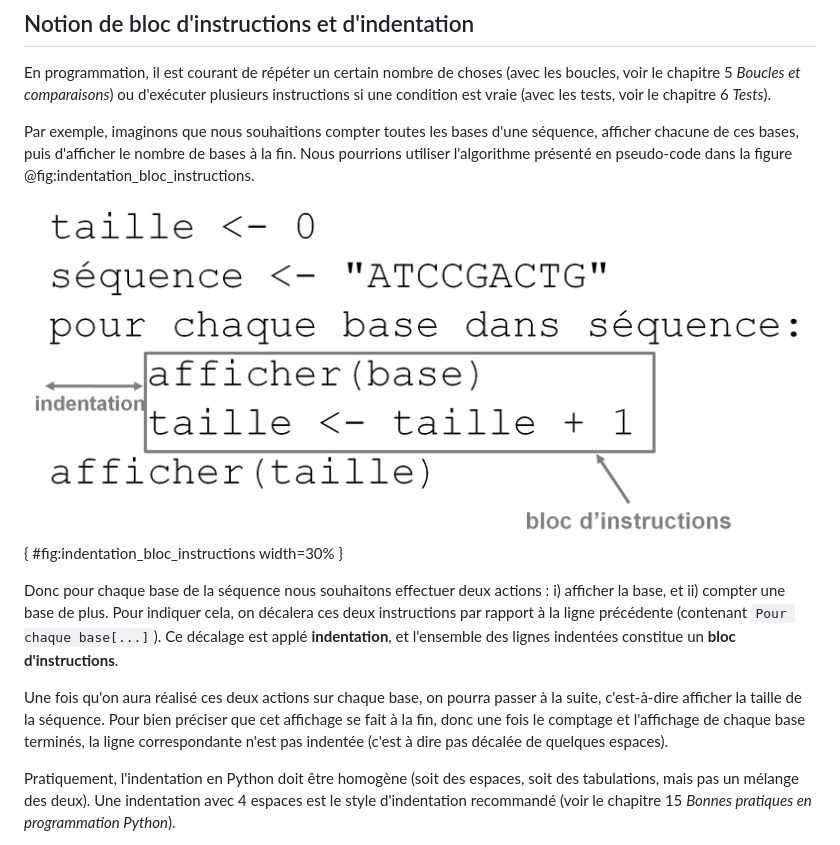
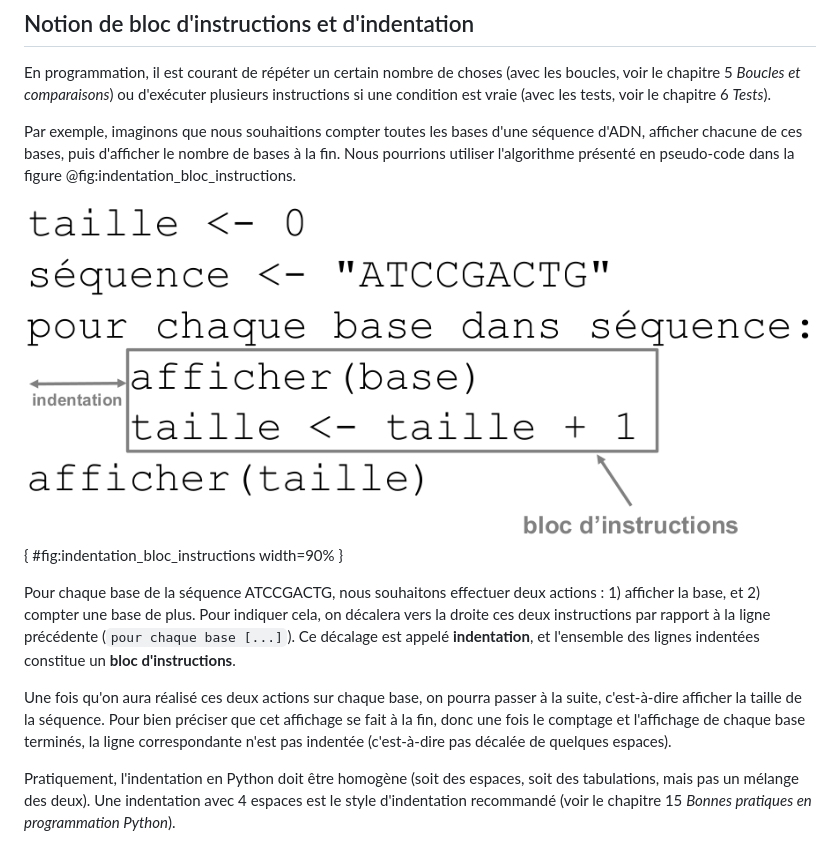
Before and after one commit to bioinfo-prog/cours-python, a Markdown page: 01_introduction.md, the part around the change. Rendered like a GitHub page; pictures changed too: img/indentation_bloc_instructions.png.

Commit message:
Update text and image

```diff
--- a/01_introduction.md
+++ b/01_introduction.md
@@ -176,13 +176,13 @@ close-box-rem
 
 En programmation, il est courant de répéter un certain nombre de choses (avec les boucles, voir le chapitre 5 *Boucles et comparaisons*) ou d'exécuter plusieurs instructions si une condition est vraie (avec les tests, voir le chapitre 6 *Tests*).
 
-Par exemple, imaginons que nous souhaitions compter toutes les bases d'une séquence, afficher chacune de ces bases, puis d'afficher le nombre de bases à la fin. Nous pourrions utiliser l'algorithme présenté en pseudo-code dans la figure @fig:indentation_bloc_instructions.
+Par exemple, imaginons que nous souhaitions compter toutes les bases d'une séquence d'ADN, afficher chacune de ces bases, puis d'afficher le nombre de bases à la fin. Nous pourrions utiliser l'algorithme présenté en pseudo-code dans la figure @fig:indentation_bloc_instructions.
 
-![Notion d'indentation et de bloc d'instructions](img/indentation_bloc_instructions.png "Indentation et bloc d'instructions"){ #fig:indentation_bloc_instructions width=30% }
+![Notion d'indentation et de bloc d'instructions](img/indentation_bloc_instructions.png "Indentation et bloc d'instructions"){ #fig:indentation_bloc_instructions width=90% }
 
-Donc pour chaque base de la séquence nous souhaitons effectuer deux actions : i) afficher la base, et ii) compter une base de plus. Pour indiquer cela, on décalera ces deux instructions par rapport à la ligne précédente (contenant `Pour chaque base[...]`). Ce décalage est applé **indentation**, et l'ensemble des lignes indentées constitue un **bloc d'instructions**.
+Pour chaque base de la séquence ATCCGACTG, nous souhaitons effectuer deux actions : 1) afficher la base, et 2) compter une base de plus. Pour indiquer cela, on décalera vers la droite ces deux instructions par rapport à la ligne précédente (`pour chaque base [...]`). Ce décalage est appelé **indentation**, et l'ensemble des lignes indentées constitue un **bloc d'instructions**.
 
-Une fois qu'on aura réalisé ces deux actions sur chaque base, on pourra passer à la suite, c'est-à-dire afficher la taille de la séquence. Pour bien préciser que cet affichage se fait à la fin, donc une fois le comptage et l'affichage de chaque base terminés, la ligne correspondante n'est pas indentée (c'est à dire pas décalée de quelques espaces).
+Une fois qu'on aura réalisé ces deux actions sur chaque base, on pourra passer à la suite, c'est-à-dire afficher la taille de la séquence. Pour bien préciser que cet affichage se fait à la fin, donc une fois le comptage et l'affichage de chaque base terminés, la ligne correspondante n'est pas indentée (c'est-à-dire pas décalée de quelques espaces).
 
 Pratiquement, l'indentation en Python doit être homogène (soit des espaces, soit des tabulations, mais pas un mélange des deux). Une indentation avec 4 espaces est le style d'indentation recommandé (voir le chapitre 15 *Bonnes pratiques en programmation Python*).
 
```
Also changed, not shown: 1 other file.
